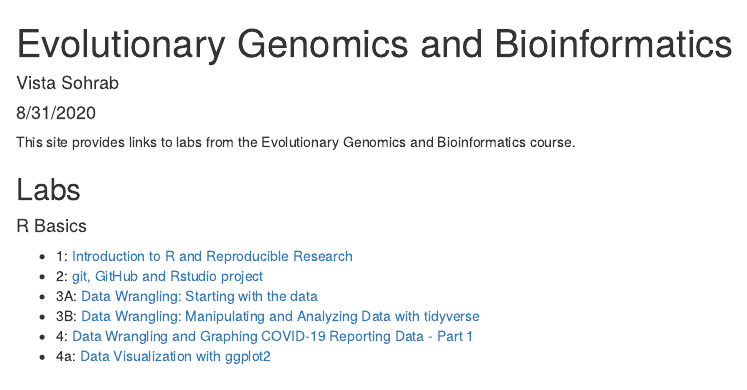
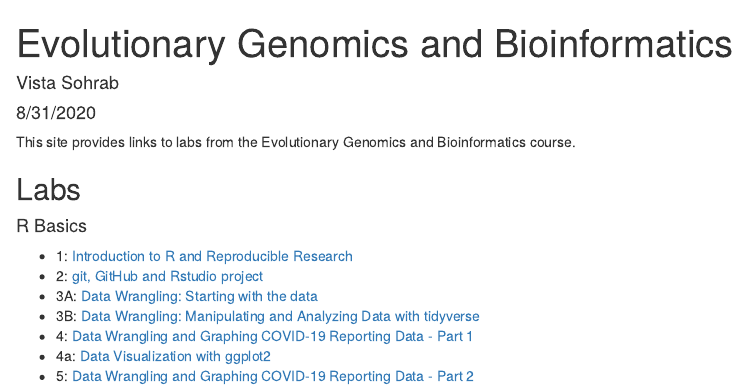
Before and after one commit to VistaSohrab/genomicsBioinfo-course, an R Markdown document (index.Rmd): the page in a window 1100 px wide, from its top. The pictures show the output file index.html that the author committed with the source, opened offline.

Commit message:
Update index file

```diff
--- a/index.Rmd
+++ b/index.Rmd
@@ -22,3 +22,4 @@ This site provides links to labs from the Evolutionary Genomics and Bioinformati
 * 3B: [Data Wrangling: Manipulating and Analyzing Data with tidyverse](lab3B_VistaSohrab.html)
 * 4: [Data Wrangling and Graphing COVID-19 Reporting Data - Part 1](lab4_VistaSohrab.html)
 * 4a: [Data Visualization with ggplot2](lab4a_VistaSohrab.html)
+* 5: [Data Wrangling and Graphing COVID-19 Reporting Data - Part 2](lab5_VistaSohrab.html)
```
Also changed, not shown: index.html.
